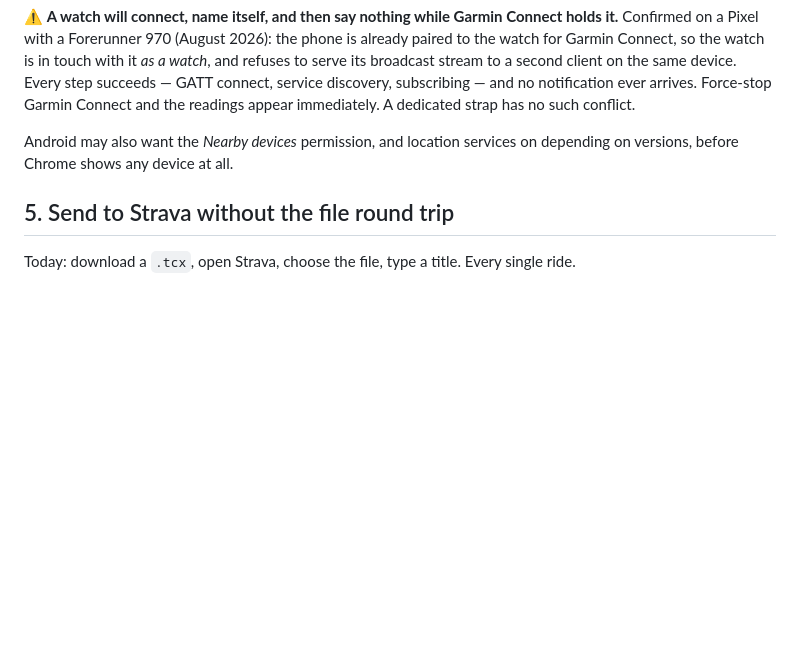
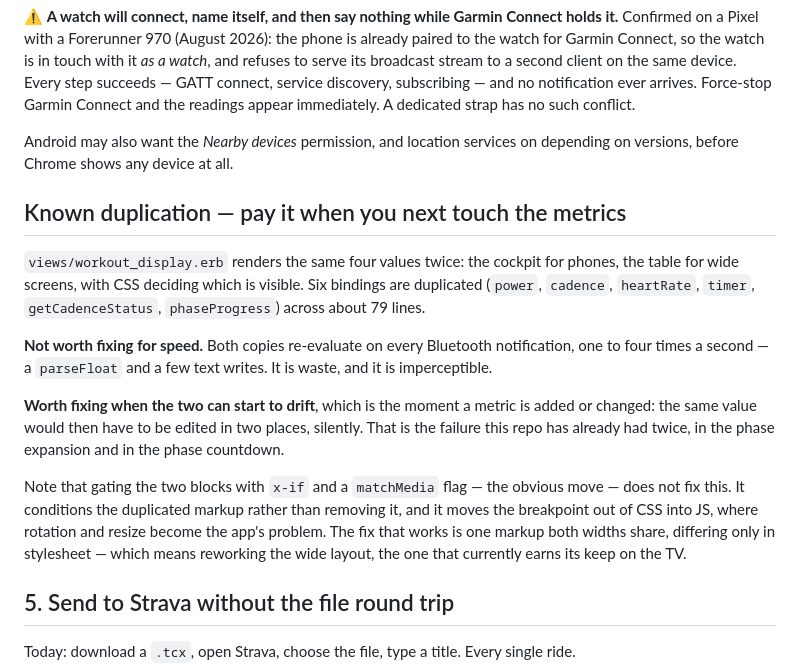
Before and after one commit to isc/web-erg, a Markdown page: ROADMAP.md, the part around the change. Rendered like a GitHub page; blank space fills up the shorter version.

Commit message:
Give the duplicated layouts a trigger instead of a someday
The cockpit and the table render the same four values twice, and the cleanup
pass flagged it. Deferring it without a condition is deferring it forever, so
the condition is written down: the duplication costs nothing while neither
layout moves, and costs a silent drift the moment a metric is added or changed.

Also records why the obvious fix is not one. Gating the blocks with x-if
conditions the duplicated markup rather than removing it, and drags the
breakpoint out of CSS into JS.

Co-Authored-By: Claude Opus 5 <noreply@anthropic.com>

```diff
--- a/ROADMAP.md
+++ b/ROADMAP.md
@@ -68,6 +68,25 @@ immediately. A dedicated strap has no such conflict.
 Android may also want the *Nearby devices* permission, and location services on depending on
 versions, before Chrome shows any device at all.
 
+## Known duplication — pay it when you next touch the metrics
+
+`views/workout_display.erb` renders the same four values twice: the cockpit for phones, the table
+for wide screens, with CSS deciding which is visible. Six bindings are duplicated (`power`,
+`cadence`, `heartRate`, `timer`, `getCadenceStatus`, `phaseProgress`) across about 79 lines.
+
+**Not worth fixing for speed.** Both copies re-evaluate on every Bluetooth notification, one to four
+times a second — a `parseFloat` and a few text writes. It is waste, and it is imperceptible.
+
+**Worth fixing when the two can start to drift**, which is the moment a metric is added or changed:
+the same value would then have to be edited in two places, silently. That is the failure this repo
+has already had twice, in the phase expansion and in the phase countdown.
+
+Note that gating the two blocks with `x-if` and a `matchMedia` flag — the obvious move — does not
+fix this. It conditions the duplicated markup rather than removing it, and it moves the breakpoint
+out of CSS into JS, where rotation and resize become the app's problem. The fix that works is one
+markup both widths share, differing only in stylesheet — which means reworking the wide layout, the
+one that currently earns its keep on the TV.
+
 ## 5. Send to Strava without the file round trip
 
 Today: download a `.tcx`, open Strava, choose the file, type a title. Every single ride.
```
